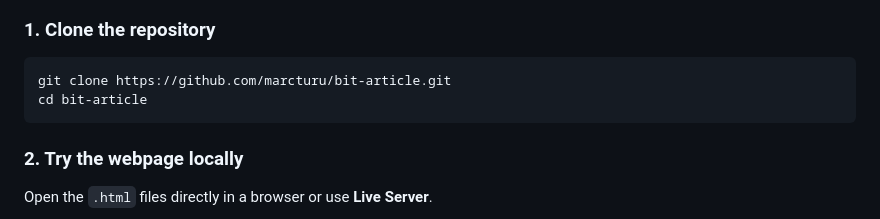
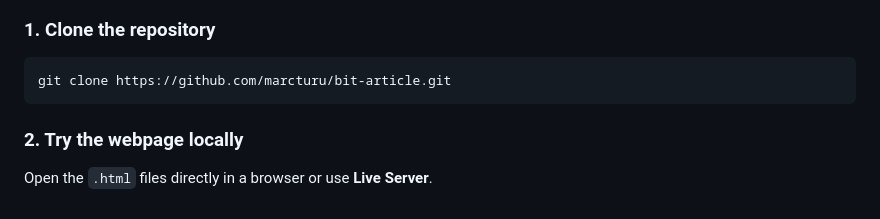
Before and after one commit to marcturu/bit-article, a Markdown page: README.md, the part around the change. GitHub-like rendering.

````diff
--- a/README.md
+++ b/README.md
@@ -24,7 +24,6 @@ The goal was to reinforce the basic concepts from HTML & CSS by presenting well-
 ### 1. Clone the repository
 ```bash
 git clone https://github.com/marcturu/bit-article.git
-cd bit-article
 ```
 
 ### 2. Try the webpage locally
````
